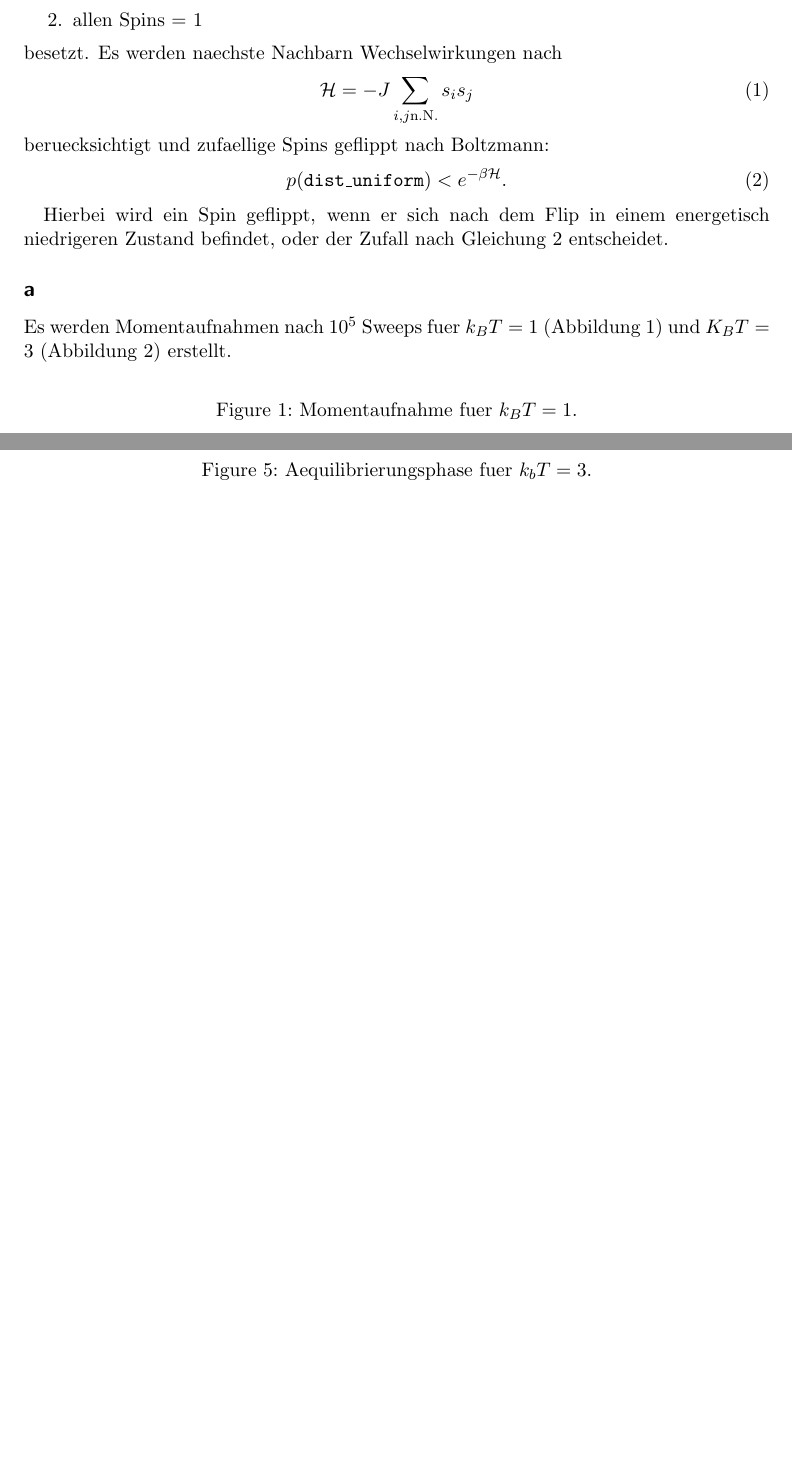
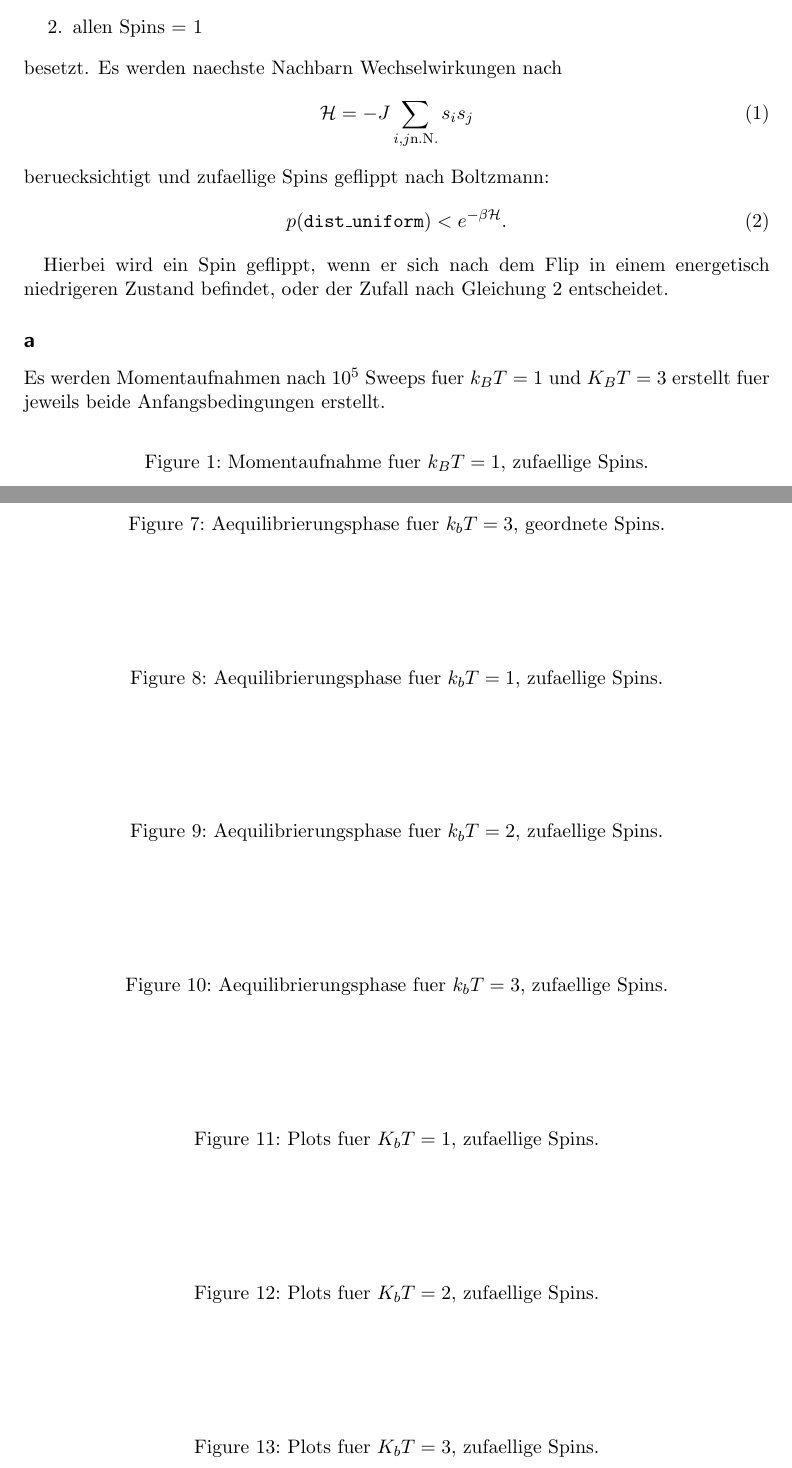
Before and after one commit to nbiederbeck/cp2018, a LaTeX document (03/src/main.tex): two parts of pages 1 and 3 of 3, joined at a grey line, cut so that both start at the same text, the shorter picture padded with empty space. Compiled offline with pdfLaTeX.

Commit message:
add more latex

```diff
--- a/03/src/main.tex
+++ b/03/src/main.tex
@@ -34,18 +34,22 @@ Es werden naechste Nachbarn Wechselwirkungen nach
 beruecksichtigt und zufaellige Spins geflippt nach Boltzmann:
 \begin{equation}
   p(\texttt{dist\_uniform}) < e^{-\beta \mathcal{H}}.
+  \label{eq:boltzmann}
 \end{equation}
 
-Hierbei wird ein Spin geflippt, wenn er sich nach dem Flip in einem energetisch niedrigeren Zustand befindet, oder der Zufall nach Gleichung 2 entscheidet.
+Hierbei wird ein Spin geflippt, wenn er sich nach dem Flip in einem energetisch niedrigeren Zustand befindet, oder der Zufall nach Gleichung~\ref{eq:boltzmann} entscheidet.
 \subsection*{a}%
 \label{sub:a}
-Es werden Momentaufnahmen nach $10^5$ Sweeps fuer $k_B T = 1$ (Abbildung 1) und $K_B T = 3$ (Abbildung 2) erstellt.
+Es werden Momentaufnahmen nach $10^5$ Sweeps fuer $k_B T = 1$ und $K_B T = 3$ erstellt fuer jeweils beide Anfangsbedingungen erstellt.
 \begin{figure}[ht]
   \centering
   % \includegraphics[width=0.8\linewidth]{build/moment_1.png}
-  \caption{Momentaufnahme fuer $k_B T = 1$.}
+  \caption{Momentaufnahme fuer $k_B T = 1$, zufaellige Spins.}%
+  % \label{fig:moment_1}
 \end{figure}
 \begin{figure}[ht]
   \centering
   % \includegraphics[width=0.8\linewidth]{build/moment_3.png}
-  \caption{Momentaufnahme fuer $k_B T = 3$.}
+  \caption{Momentaufnahme fuer $k_B T = 3$, zufaellige Spins.}%
+  % \label{fig:moment_3}
+\end{figure}
@@ -51,0 +61 @@ Es werden Momentaufnahmen nach $10^5$ Sweeps fuer $k_B T = 1$ (Abbildung 1) und
+\end{figure}
@@ -70,9 +86,39 @@ gegen $t$ fuer verschiedene Temperaturen aufgetragen.
 \begin{figure}[ht]
   \centering
   % \includegraphics[width=0.8\linewidth]{build/aequi_3.png}
-  \caption{Aequilibrierungsphase fuer $k_b T = 3$.}
+  \caption{Aequilibrierungsphase fuer $k_b T = 3$, geordnete Spins.}
+\end{figure}
+\begin{figure}[ht]
+  \centering
+  % \includegraphics[width=0.8\linewidth]{build/aequi_1.png}
+  \caption{Aequilibrierungsphase fuer $k_b T = 1$, zufaellige Spins.}
+\end{figure}
+\begin{figure}[ht]
+  \centering
+  % \includegraphics[width=0.8\linewidth]{build/aequi_2.png}
+  \caption{Aequilibrierungsphase fuer $k_b T = 2$, zufaellige Spins.}
+\end{figure}
+\begin{figure}[ht]
+  \centering
+  % \includegraphics[width=0.8\linewidth]{build/aequi_3.png}
+  \caption{Aequilibrierungsphase fuer $k_b T = 3$, zufaellige Spins.}
 \end{figure}
 \subsection*{c}
+\begin{figure}[ht]
+  \centering
+  % \includegraphics[width=0.8\linewidth]{build/magnet_1.png}
+  \caption{Plots fuer $K_b T = 1$, zufaellige Spins.}
+\end{figure}
+\begin{figure}[ht]
+  \centering
+  % \includegraphics[width=0.8\linewidth]{build/magnet_2.png}
+  \caption{Plots fuer $K_b T = 2$, zufaellige Spins.}
+\end{figure}
+\begin{figure}[ht]
+  \centering
+  % \includegraphics[width=0.8\linewidth]{build/magnet_3.png}
+  \caption{Plots fuer $K_b T = 3$, zufaellige Spins.}
+\end{figure}
 \subsection*{d}
 \subsection*{e}
 
```
Also changed, not shown: 03/Makefile, 03/src/main.tex (15 more changed lines), 2 other files.
